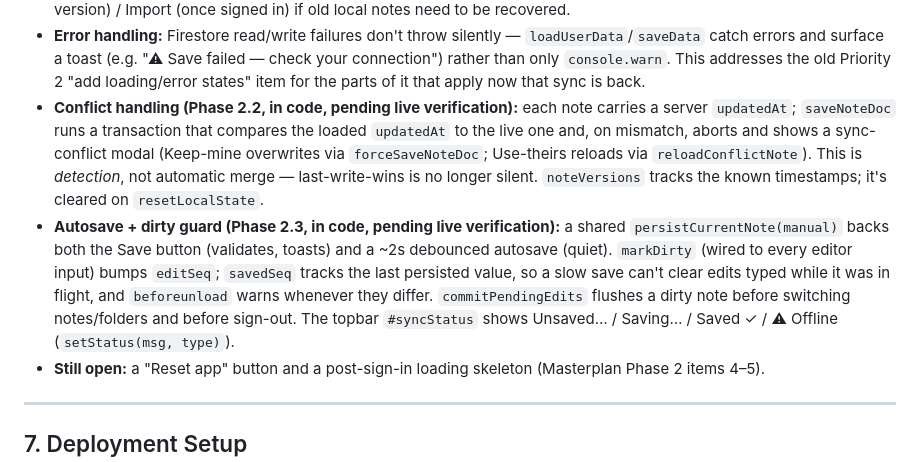
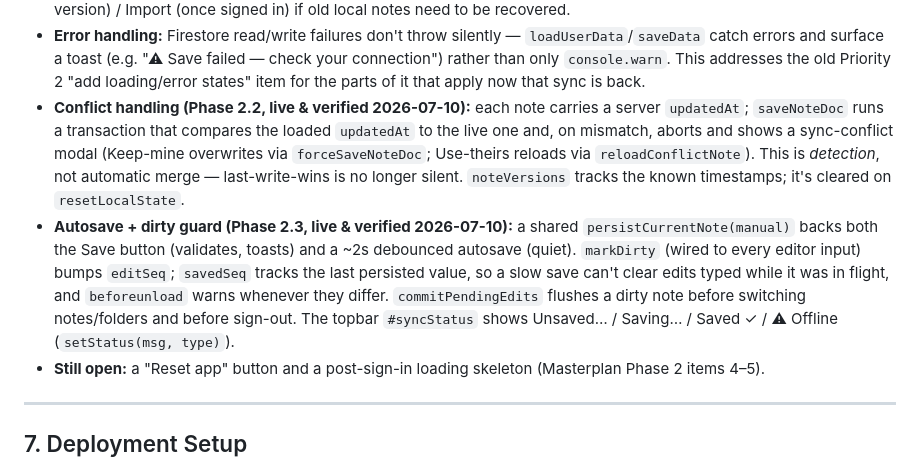
Before and after one commit to Vesclard/meetingmind, a Markdown page: Afterword_Handoff.md, the part around the change. Rendered like a GitHub page.

```diff
--- a/Afterword_Handoff.md
+++ b/Afterword_Handoff.md
@@ -102,8 +102,8 @@ Firebase/Firestore has been **reconnected**, on a fresh project set up from scra
   - *Legacy shape (pre-migration):* one document per user at `users/{uid}` holding `{ folders: [...], notes: [...] }`, written whole after every mutation by the old `saveData()`. Retained per-user as a backup after migration.
 - **No migration from the old `localStorage` data.** This was a deliberate choice when Firebase was reconnected — Firestore started empty rather than uploading whatever was sitting in the browser's `afterword_v1` key. Any notes that were only ever in `localStorage` before this change are not automatically in Firestore; use Export (while on the old version) / Import (once signed in) if old local notes need to be recovered.
 - **Error handling:** Firestore read/write failures don't throw silently — `loadUserData`/`saveData` catch errors and surface a toast (e.g. "⚠ Save failed — check your connection") rather than only `console.warn`. This addresses the old Priority 2 "add loading/error states" item for the parts of it that apply now that sync is back.
-- **Conflict handling (Phase 2.2, in code, pending live verification):** each note carries a server `updatedAt`; `saveNoteDoc` runs a transaction that compares the loaded `updatedAt` to the live one and, on mismatch, aborts and shows a sync-conflict modal (Keep-mine overwrites via `forceSaveNoteDoc`; Use-theirs reloads via `reloadConflictNote`). This is *detection*, not automatic merge — last-write-wins is no longer silent. `noteVersions` tracks the known timestamps; it's cleared on `resetLocalState`.
-- **Autosave + dirty guard (Phase 2.3, in code, pending live verification):** a shared `persistCurrentNote(manual)` backs both the Save button (validates, toasts) and a ~2s debounced autosave (quiet). `markDirty` (wired to every editor input) bumps `editSeq`; `savedSeq` tracks the last persisted value, so a slow save can't clear edits typed while it was in flight, and `beforeunload` warns whenever they differ. `commitPendingEdits` flushes a dirty note before switching notes/folders and before sign-out. The topbar `#syncStatus` shows Unsaved… / Saving… / Saved ✓ / ⚠ Offline (`setStatus(msg, type)`).
+- **Conflict handling (Phase 2.2, live & verified 2026-07-10):** each note carries a server `updatedAt`; `saveNoteDoc` runs a transaction that compares the loaded `updatedAt` to the live one and, on mismatch, aborts and shows a sync-conflict modal (Keep-mine overwrites via `forceSaveNoteDoc`; Use-theirs reloads via `reloadConflictNote`). This is *detection*, not automatic merge — last-write-wins is no longer silent. `noteVersions` tracks the known timestamps; it's cleared on `resetLocalState`.
+- **Autosave + dirty guard (Phase 2.3, live & verified 2026-07-10):** a shared `persistCurrentNote(manual)` backs both the Save button (validates, toasts) and a ~2s debounced autosave (quiet). `markDirty` (wired to every editor input) bumps `editSeq`; `savedSeq` tracks the last persisted value, so a slow save can't clear edits typed while it was in flight, and `beforeunload` warns whenever they differ. `commitPendingEdits` flushes a dirty note before switching notes/folders and before sign-out. The topbar `#syncStatus` shows Unsaved… / Saving… / Saved ✓ / ⚠ Offline (`setStatus(msg, type)`).
 - **Still open:** a "Reset app" button and a post-sign-in loading skeleton (Masterplan Phase 2 items 4–5).
 
 ---
```
Also changed, not shown: AUDIT.md (+2 -2 lines), MASTERPLAN.md (+1 -1 lines).
